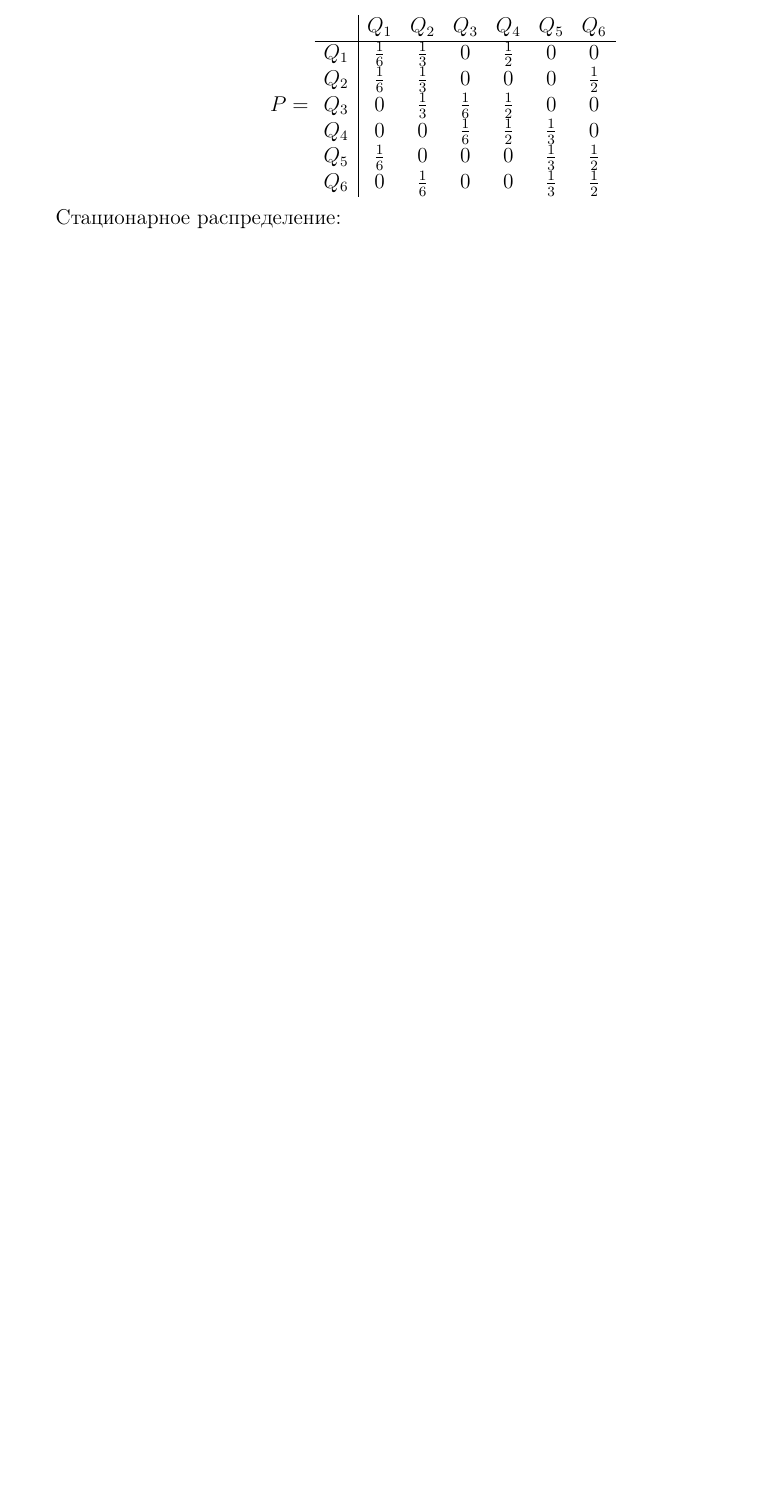
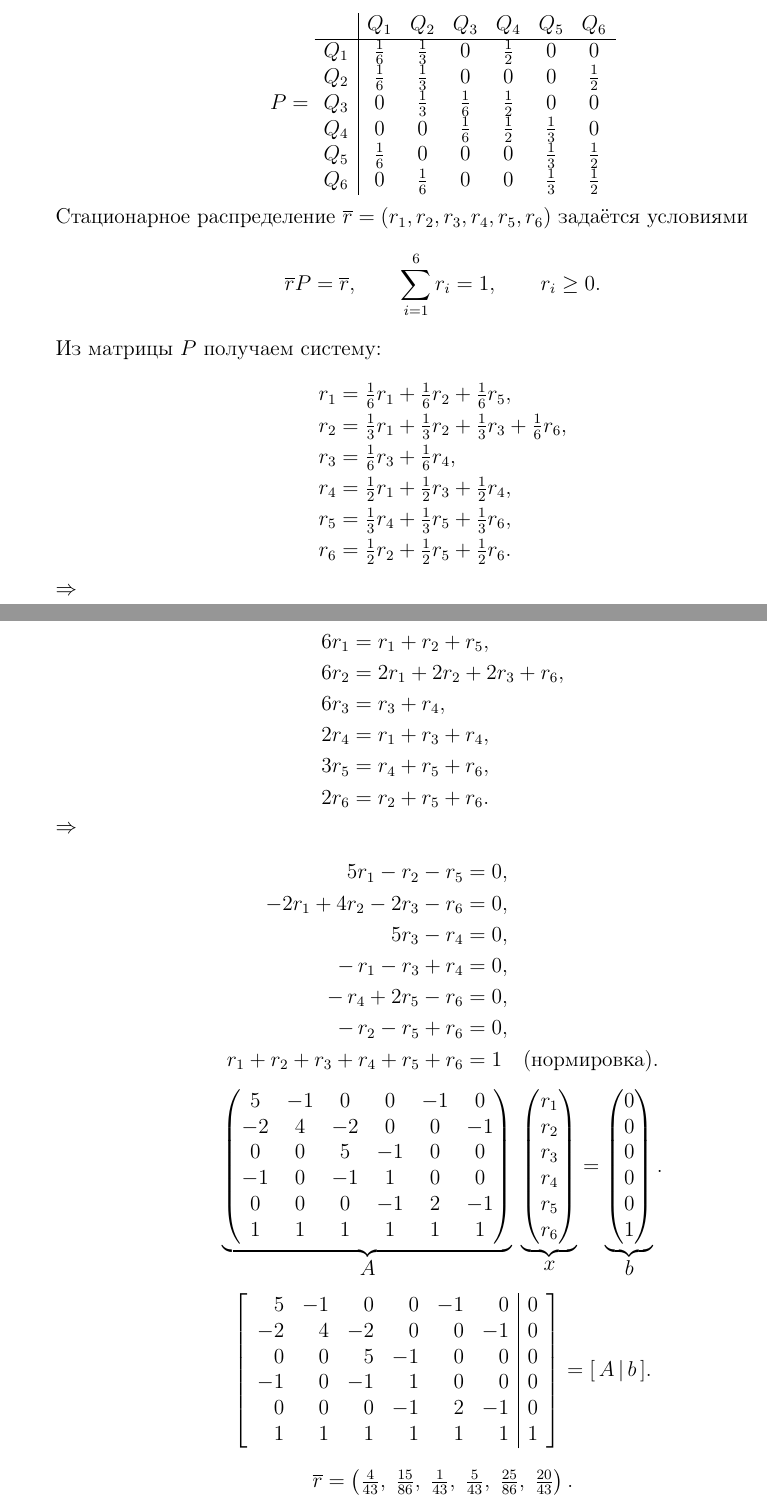
Before and after one commit to ArkadiyShevyrov/kmbo-stochastic-processes, a LaTeX document (main.tex, which reads seminars.tex): part of page 8 of 11 before the commit and two parts of pages 8 and 9 of 12 after it, the two joined at a grey line, cut so that both start at the same text, the shorter picture padded with empty space. Compiled offline with pdfLaTeX.

Commit message:
Fix task description and expand stationary distribution section with detailed equations

```diff
--- a/seminars.tex
+++ b/seminars.tex
@@ -74,5 +73,90 @@
 \]
 
 
+Стационарное распределение $\overline r=(r_1,r_2,r_3,r_4,r_5,r_6)$
+задаётся условиями
+\[
+	\overline r P = \overline r,
+	\qquad \sum_{i=1}^6 r_i = 1,
+	\qquad r_i \ge 0.
+\]
 
-Стационарное распределение:
+Из матрицы $P$ получаем систему:
+\[
+	\begin{aligned}
+		r_1 & = \tfrac{1}{6}r_1 + \tfrac{1}{6}r_2 + \tfrac{1}{6}r_5,                   \\
+		r_2 & = \tfrac{1}{3}r_1 + \tfrac{1}{3}r_2 + \tfrac{1}{3}r_3 + \tfrac{1}{6}r_6, \\
+		r_3 & = \tfrac{1}{6}r_3 + \tfrac{1}{6}r_4,                                     \\
+		r_4 & = \tfrac{1}{2}r_1 + \tfrac{1}{2}r_3 + \tfrac{1}{2}r_4,                   \\
+		r_5 & = \tfrac{1}{3}r_4 + \tfrac{1}{3}r_5 + \tfrac{1}{3}r_6,                   \\
+		r_6 & = \tfrac{1}{2}r_2 + \tfrac{1}{2}r_5 + \tfrac{1}{2}r_6.
+	\end{aligned}
+\]
+
+$\Rightarrow$
+
+\[
+	\begin{aligned}
+		6r_1 & = r_1 + r_2 + r_5,          \\
+		6r_2 & = 2r_1 + 2r_2 + 2r_3 + r_6, \\
+		6r_3 & = r_3 + r_4,                \\
+		2r_4 & = r_1 + r_3 + r_4,          \\
+		3r_5 & = r_4 + r_5 + r_6,          \\
+		2r_6 & = r_2 + r_5 + r_6.
+	\end{aligned}
+\]
+
+$\Rightarrow$
+
+\[
+	\begin{aligned}
+		5r_1 - r_2 - r_5          & = 0,                           \\
+		-2r_1 + 4r_2 - 2r_3 - r_6 & = 0,                           \\
+		5r_3 - r_4                & = 0,                           \\
+		-\,r_1 - r_3 + r_4        & = 0,                           \\
+		-\,r_4 + 2r_5 - r_6       & = 0,                           \\
+		-\,r_2 - r_5 + r_6        & = 0,                           \\
+		r_1+r_2+r_3+r_4+r_5+r_6   & = 1 \quad \text{(нормировка).}
+	\end{aligned}
+\]
+
+
+\[
+	\underbrace{
+		\begin{pmatrix}
+			5  & -1 & 0  & 0  & -1 & 0  \\
+			-2 & 4  & -2 & 0  & 0  & -1 \\
+			0  & 0  & 5  & -1 & 0  & 0  \\
+			-1 & 0  & -1 & 1  & 0  & 0  \\
+			0  & 0  & 0  & -1 & 2  & -1 \\
+			1  & 1  & 1  & 1  & 1  & 1
+		\end{pmatrix}}_{\displaystyle A}
+	\;
+	\underbrace{
+		\begin{pmatrix}
+			r_1 \\ r_2\\ r_3\\ r_4\\ r_5\\ r_6
+		\end{pmatrix}}_{\displaystyle x}
+	=
+	\underbrace{
+		\begin{pmatrix}
+			0 \\ 0\\ 0\\ 0\\ 0\\ 1
+		\end{pmatrix}}_{\displaystyle b}.
+\]
+
+\[
+	\left[
+		\begin{array}{rrrrrr|r}
+			5  & -1 & 0  & 0  & -1 & 0  & 0 \\
+			-2 & 4  & -2 & 0  & 0  & -1 & 0 \\
+			0  & 0  & 5  & -1 & 0  & 0  & 0 \\
+			-1 & 0  & -1 & 1  & 0  & 0  & 0 \\
+			0  & 0  & 0  & -1 & 2  & -1 & 0 \\
+			1  & 1  & 1  & 1  & 1  & 1  & 1
+		\end{array}
+		\right]=[\,A\,|\,b\,].
+\]
+
+\[
+	\overline r =
+	\left(\tfrac{4}{43},\;\tfrac{15}{86},\;\tfrac{1}{43},\;\tfrac{5}{43},\;\tfrac{25}{86},\;\tfrac{20}{43}\right).
+\]
```
Also changed, not shown: seminars.tex (3 more changed lines).
